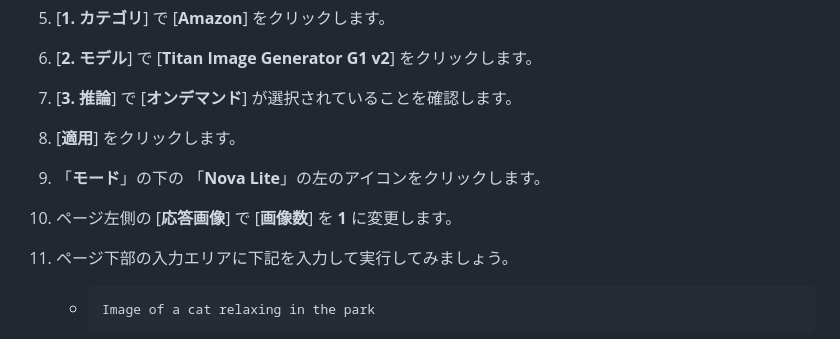
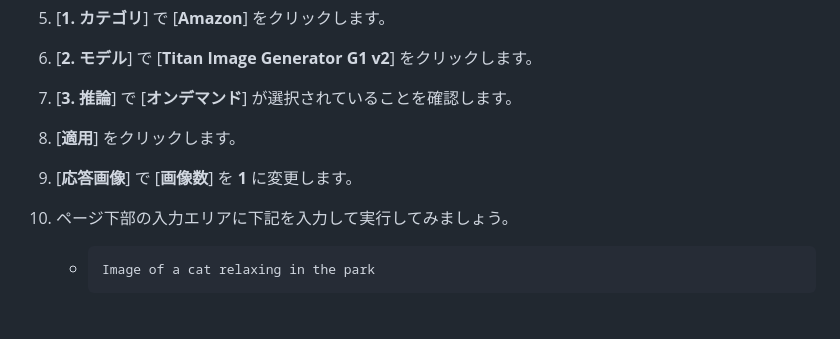
Before and after one commit to tetsuo-nobe/bedrock-work, a Markdown page: playground/README.md, the part around the change. GitHub-like rendering; blank space fills up the shorter version.

```diff
--- a/playground/README.md
+++ b/playground/README.md
@@ -136,8 +136,7 @@
 1. [**2. モデル**] で [**Titan Image Generator G1 v2**] をクリックします。
 1. [**3. 推論**] で [**オンデマンド**] が選択されていることを確認します。
 1. [**適用**] をクリックします。
-1. 「**モード**」の下の 「**Nova Lite**」の左のアイコンをクリックします。
-1. ページ左側の [**応答画像**] で [**画像数**] を **1** に変更します。
+1. [**応答画像**] で [**画像数**] を **1** に変更します。
 
 1. ページ下部の入力エリアに下記を入力して実行してみましょう。
 
```
